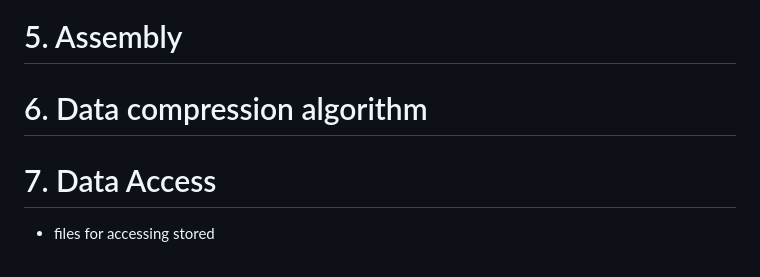
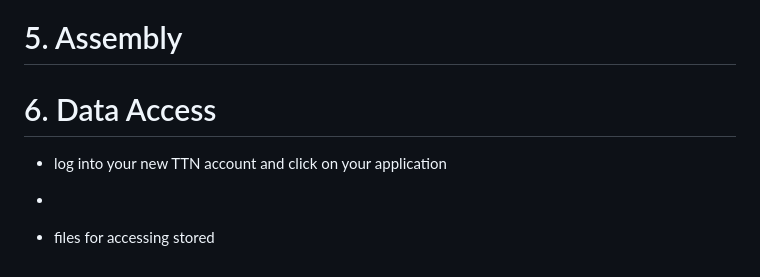
Before and after one commit to trollock/solar-lorawan, a Markdown page: README.md, the part around the change. Rendered like a GitHub page.

```diff
--- a/README.md
+++ b/README.md
@@ -66,8 +66,9 @@ The following repository contains all of the necessary hardware, software, TTN i
 
 # 5. Assembly
 
-# 6. Data compression algorithm
+# 6. Data Access
 
-# 7. Data Access
+- log into your new TTN account and click on your application
+-
 
 - files for accessing stored
```
